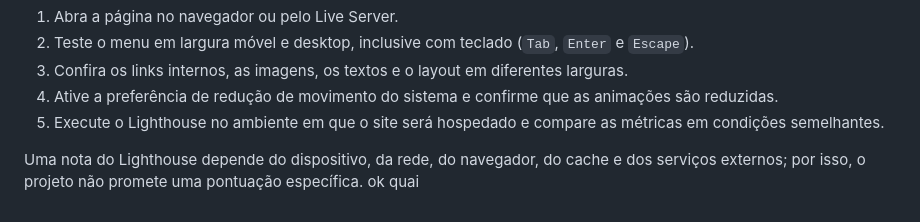
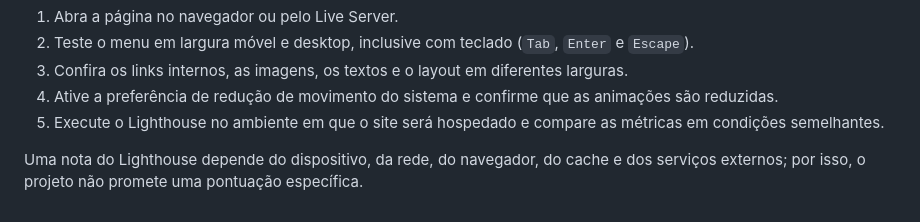
Before and after one commit to GuilhermeBaruckdev/Landing-Page-Barbearia-Ficticia, a Markdown page: README.md, the part around the change. GitHub-like rendering.

Commit message:
Concertando README.md

```diff
--- a/README.md
+++ b/README.md
@@ -123,4 +123,3 @@ Não há suíte de testes, linter ou script de build configurado. Para uma verif
 5. Execute o Lighthouse no ambiente em que o site será hospedado e compare as métricas em condições semelhantes.
 
 Uma nota do Lighthouse depende do dispositivo, da rede, do navegador, do cache e dos serviços externos; por isso, o projeto não promete uma pontuação específica.
-ok quai
```
